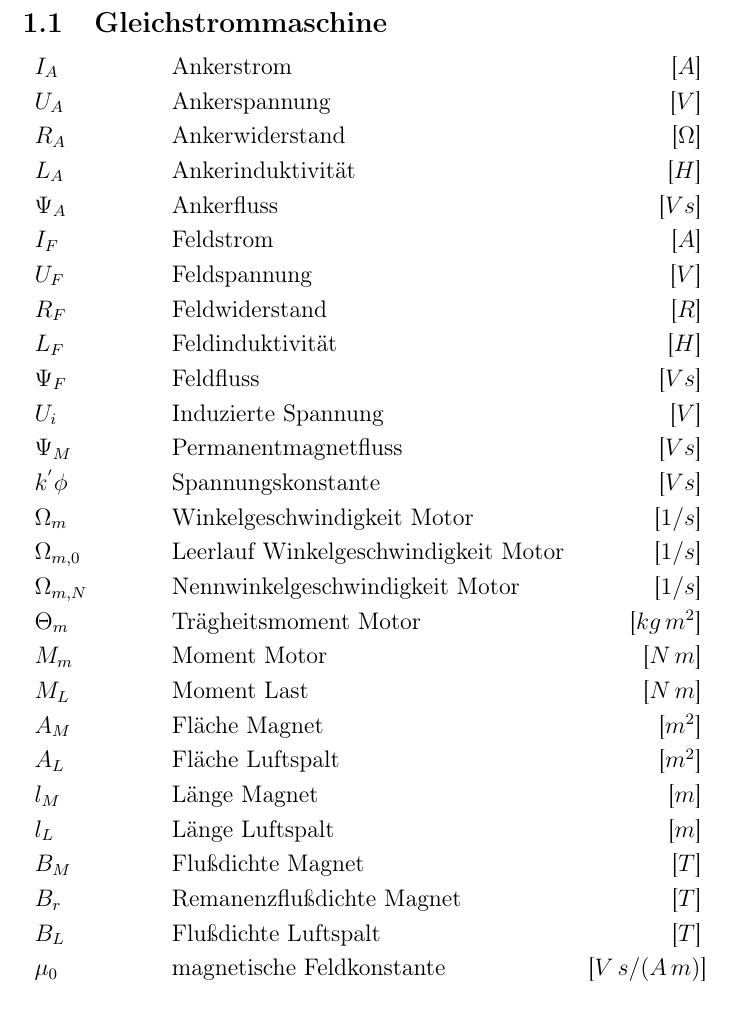
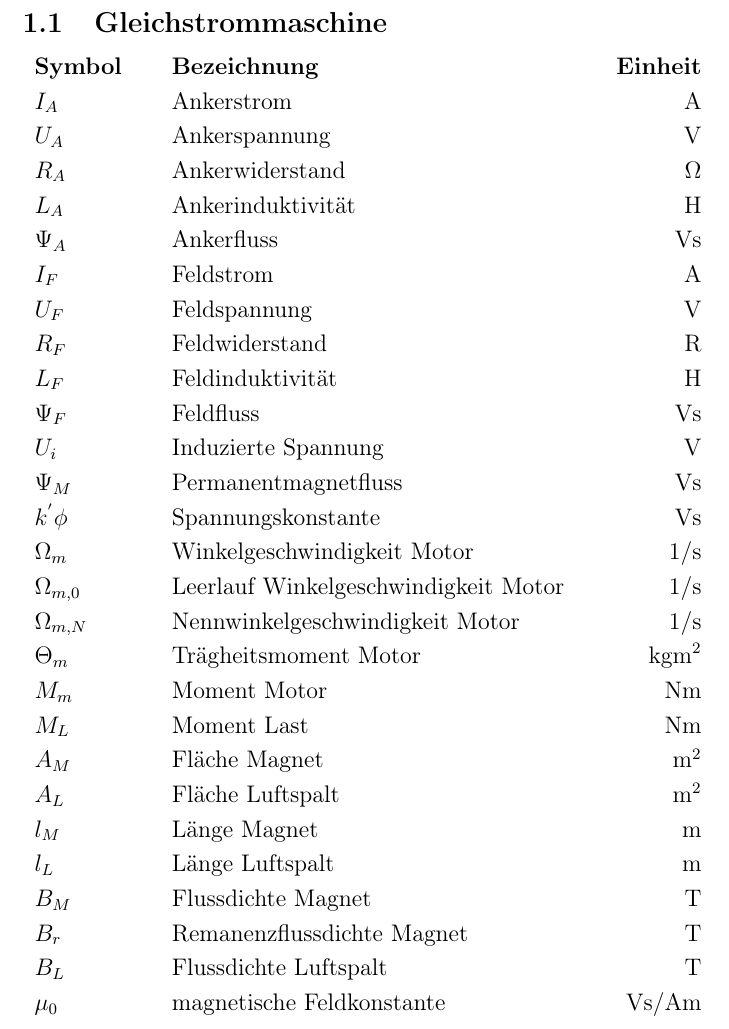
Before and after one commit to Nightshadow1258/VO-370.015-Maschinen-und-Antriebe, a LaTeX document (src/main/exm-lsg.tex, which reads src/conf/info.tex, src/conf/package.tex): part of page 4 of 10, cut so that both start at the same text. Compiled offline with pdfLaTeX.

Commit message:
Änderungen in der Formelübersicht: Spaltenüberschriften, Einheiten mit siunitx, Fluß->Fluss

```diff
--- a/src/conf/info.tex
+++ b/src/conf/info.tex
@@ -1,33 +1,34 @@
 \section{Formelübersicht} % Major section
 \subsection{Gleichstrommaschine} % Sub-section
 \begin{tabular}{L{2cm}lR{2cm}}
-	$I_A$  &Ankerstrom  &[$A$]\\
-	$U_A$ &Ankerspannung & [$V$]\\
-	$R_A$  &Ankerwiderstand &[$ \Omega $] \\
-	$L_A$  &Ankerinduktivität &[$H$]\\
-	$\Psi_A$ &Ankerfluss & [$Vs$]\\
-	$I_F$ & Feldstrom & [$A$]\\
-	$U_F$ & Feldspannung & [$V$]\\
-	$R_F$ & Feldwiderstand & [$R$]\\
-	$L_F$ & Feldinduktivität & [$H$]\\
-	$\Psi_F$ &Feldfluss & [$Vs$]\\
-	$U_i$ &Induzierte Spannung & [$V$]\\
-	$\Psi_M$ &Permanentmagnetfluss & [$Vs$]\\
-	$k^{'} \phi$ &Spannungskonstante & [$Vs$]\\
-	$\Omega_m$ &Winkelgeschwindigkeit Motor & [$1/s$]\\
-	$\Omega_{m,0}$ &Leerlauf Winkelgeschwindigkeit Motor & [$1/s$]\\
-	$\Omega_{m,N}$ &Nennwinkelgeschwindigkeit Motor & [$1/s$]\\
-	$\Theta_m$ &Trägheitsmoment Motor & [$kg \, m^{2}$]\\
-	$M_m$ &Moment Motor & [$N\,m$]\\
-	$M_L$ &Moment Last & [$N\,m$]\\
-	$A_M$ &Fläche Magnet & [$m^{2}$]\\
-	$A_L$ &Fläche Luftspalt & [$m^{2}$]\\
-	$l_M$ &Länge Magnet & [$m$]\\
-	$l_L$ &Länge Luftspalt & [$m$]\\
-	$B_M$ &Flußdichte Magnet & [$T$]\\
-	$B_r$ &Remanenzflußdichte Magnet & [$T$]\\
-	$B_L$ &Flußdichte Luftspalt & [$T$]\\
-	$\mu_0$ &magnetische Feldkonstante & [$V\,s/ (A \, m)$]\\
+    \textbf{Symbol} &\textbf{Bezeichnung} &\textbf{Einheit}\\
+	$I_A$  		&Ankerstrom  			&\si{A}\\
+	$U_A$  		&Ankerspannung 			&\si{V}\\
+	$R_A$  		&Ankerwiderstand 		&\si{\Omega} \\
+	$L_A$		&Ankerinduktivität 		&\si{H}\\
+	$\Psi_A$ 	&Ankerfluss 			&\si{Vs}\\
+	$I_F$ 		&Feldstrom 				&\si{A}\\
+	$U_F$ 		&Feldspannung 			&\si{V}\\
+	$R_F$ 		&Feldwiderstand 		&\si{R}\\
+	$L_F$ 		& Feldinduktivität 		&\si{H}\\
+	$\Psi_F$ 	&Feldfluss 				&\si{Vs}\\
+	$U_i$ 		&Induzierte Spannung 		&\si{V}\\
+	$\Psi_M$ 	&Permanentmagnetfluss 		&\si{Vs}\\
+	$k^{'} \phi$ 	&Spannungskonstante 	&\si{Vs}\\
+	$\Omega_m$ 		&Winkelgeschwindigkeit Motor 			&\si{1/s}\\
+	$\Omega_{m,0}$ 	&Leerlauf Winkelgeschwindigkeit Motor 	&\si{1/s}\\
+	$\Omega_{m,N}$ 	&Nennwinkelgeschwindigkeit Motor 		&\si{1/s}\\
+	$\Theta_m$ 		&Trägheitsmoment Motor 					&\si{kg m^{2}}\\
+	$M_m$ 		&Moment Motor 			&\si{Nm}\\
+	$M_L$ 		&Moment Last 			&\si{Nm}\\
+	$A_M$ 		&Fläche Magnet 			&\si{m^{2}}\\
+	$A_L$ 		&Fläche Luftspalt 		&\si{m^{2}}\\
+	$l_M$ 		&Länge Magnet 			&\si{m}\\
+	$l_L$ 		&Länge Luftspalt 		&\si{m}\\
+	$B_M$ 		&Flussdichte Magnet 	&\si{T}\\
+	$B_r$ 		&Remanenzflussdichte Magnet 	&\si{T}\\
+	$B_L$ 		&Flussdichte Luftspalt 			&\si{T}\\
+	$\mu_0$ 	&magnetische Feldkonstante 		& \si{Vs / Am}\\
 \end{tabular}\\
 \subsubsection{Permanentmagneterregt}
 Ankerfluss
--- a/src/conf/package.tex
+++ b/src/conf/package.tex
@@ -37,6 +37,8 @@
 
 \usepackage{float} % Allows putting an [H] in \begin{figure} to specify the exact location of the figure
 
+\usepackage{siunitx}
+
 \usepackage{exsheets}%newer than 0.0.21!!!
 \usepackage{tabularx}
 \newcolumntype{L}[1]{>{\raggedright\arraybackslash}p{#1}} % linksbündig mit Breitenangabe
```
Also changed, not shown: src/conf/info.tex (2 more changed lines).
